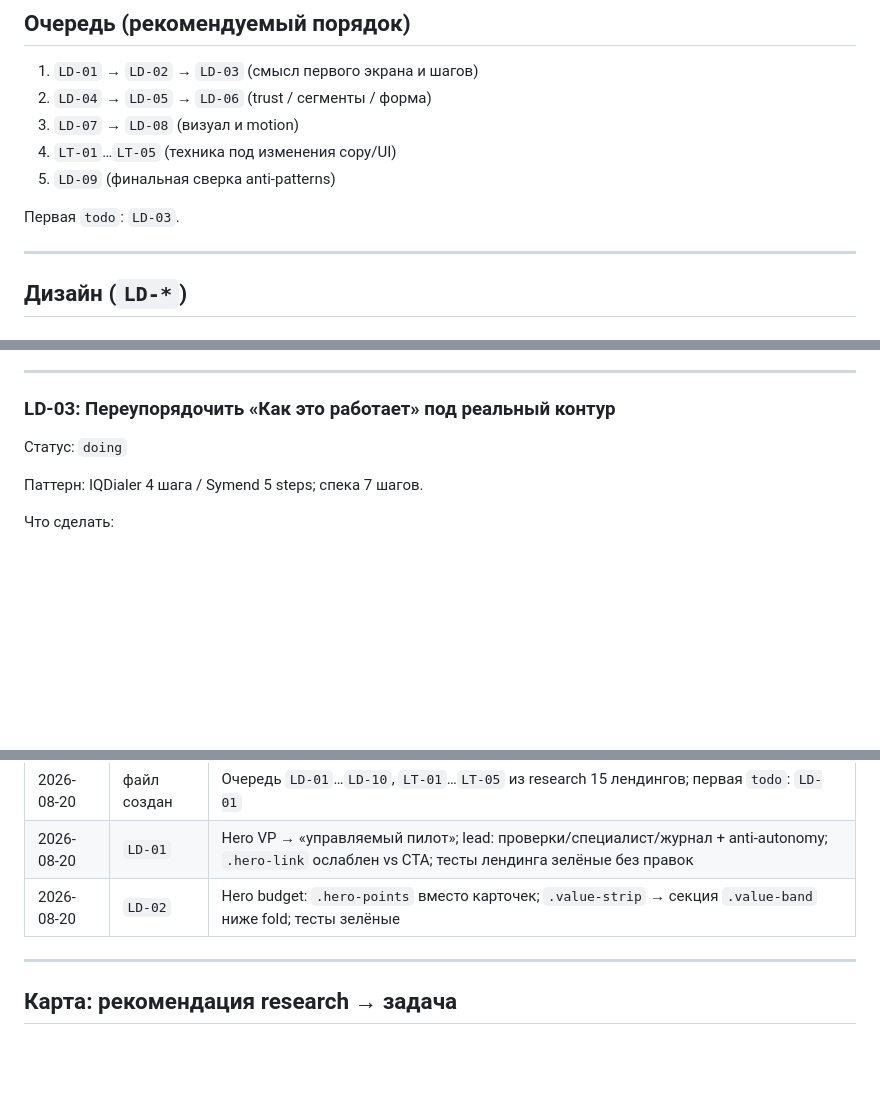
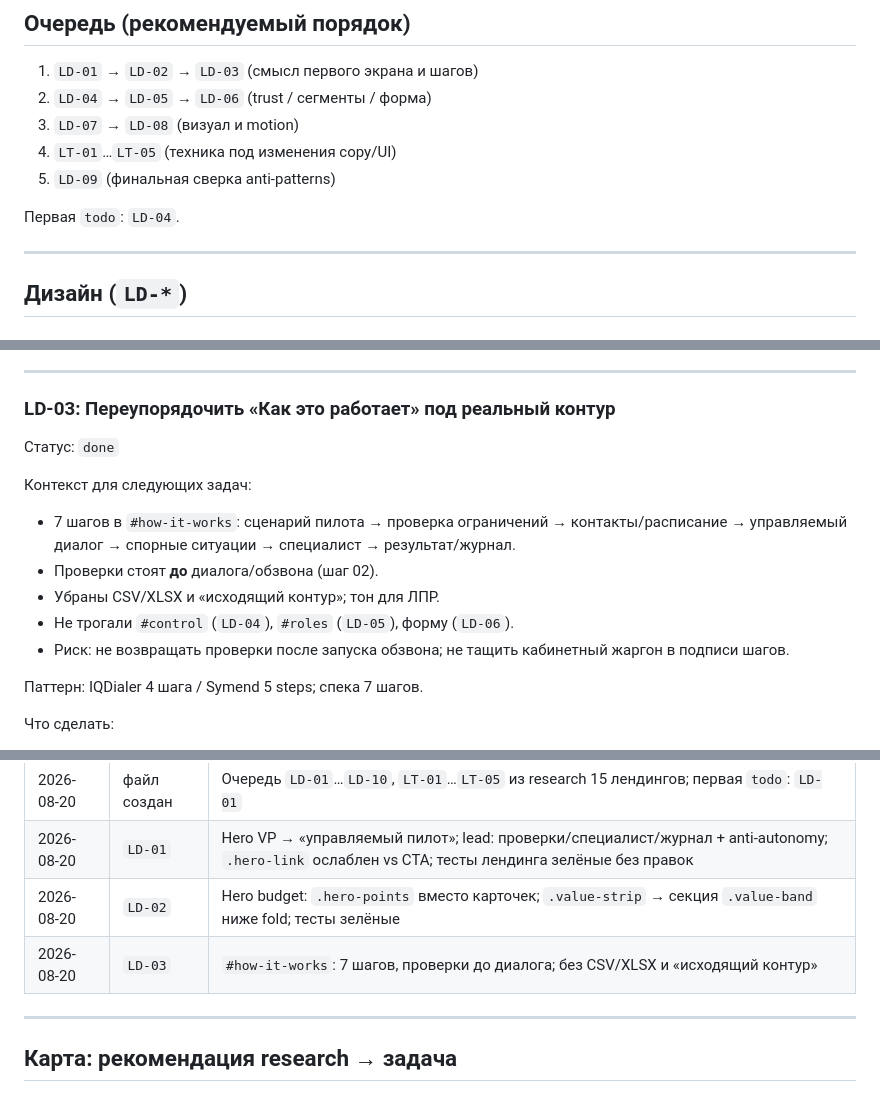
Before and after one commit to IvanLushnikov/ai-collector, a Markdown page: docs/research/2026-08-20-landing-b2b-1sp-backlog.md, 3 parts joined by grey strips. Drawn GitHub-style; blank space fills up the shorter version.

Commit message:
docs(research): контекст LD-03 в backlog волны

```diff
--- a/docs/research/2026-08-20-landing-b2b-1sp-backlog.md
+++ b/docs/research/2026-08-20-landing-b2b-1sp-backlog.md
@@ -31,7 +31,7 @@
 4. `LT-01`…`LT-05` (техника под изменения copy/UI)
 5. `LD-09` (финальная сверка anti-patterns)
 
-Первая `todo`: `LD-03`.
+Первая `todo`: `LD-04`.
 
 ---
 
@@ -102,7 +102,15 @@
 
 ### LD-03: Переупорядочить «Как это работает» под реальный контур
 
-Статус: `doing`
+Статус: `done`
+
+Контекст для следующих задач:
+
+- 7 шагов в `#how-it-works`: сценарий пилота → проверка ограничений → контакты/расписание → управляемый диалог → спорные ситуации → специалист → результат/журнал.
+- Проверки стоят **до** диалога/обзвона (шаг 02).
+- Убраны CSV/XLSX и «исходящий контур»; тон для ЛПР.
+- Не трогали `#control` (`LD-04`), `#roles` (`LD-05`), форму (`LD-06`).
+- Риск: не возвращать проверки после запуска обзвона; не тащить кабинетный жаргон в подписи шагов.
 
 Паттерн: IQDialer 4 шага / Symend 5 steps; спека 7 шагов.
 
@@ -424,6 +432,7 @@
 | 2026-08-20 | файл создан | Очередь `LD-01`…`LD-10`, `LT-01`…`LT-05` из research 15 лендингов; первая `todo`: `LD-01` |
 | 2026-08-20 | `LD-01` | Hero VP → «управляемый пилот»; lead: проверки/специалист/журнал + anti-autonomy; `.hero-link` ослаблен vs CTA; тесты лендинга зелёные без правок |
 | 2026-08-20 | `LD-02` | Hero budget: `.hero-points` вместо карточек; `.value-strip` → секция `.value-band` ниже fold; тесты зелёные |
+| 2026-08-20 | `LD-03` | `#how-it-works`: 7 шагов, проверки до диалога; без CSV/XLSX и «исходящий контур» |
 
 ---
 
```
